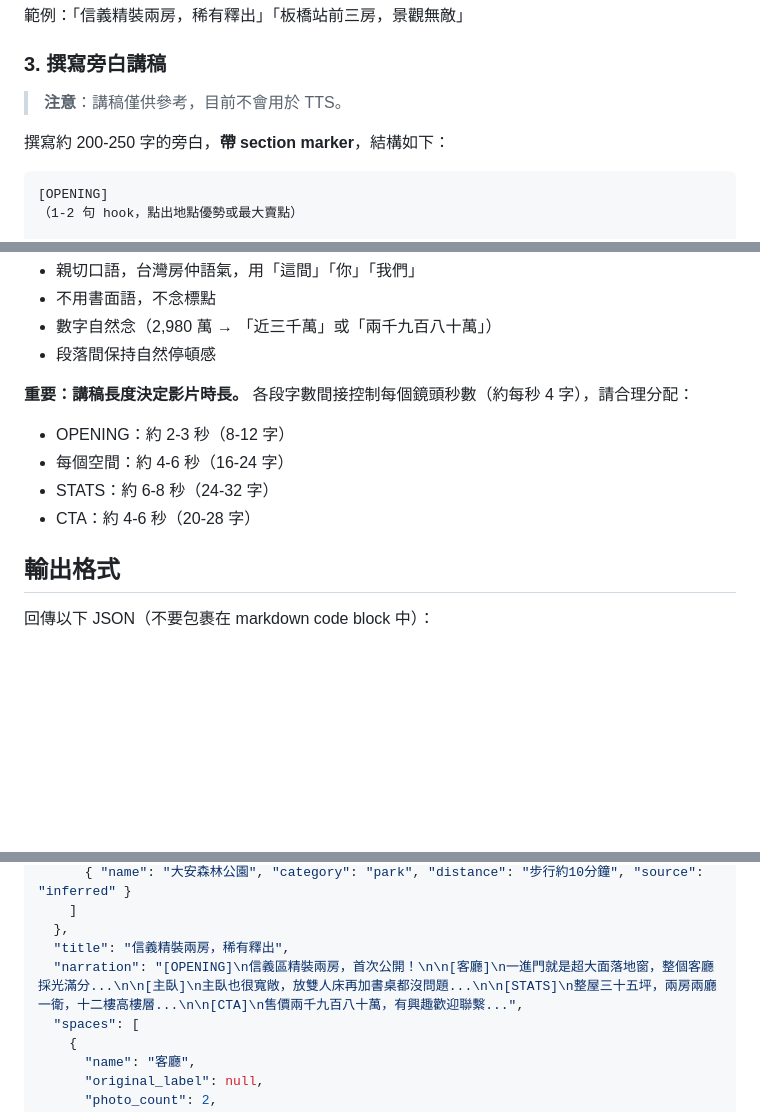
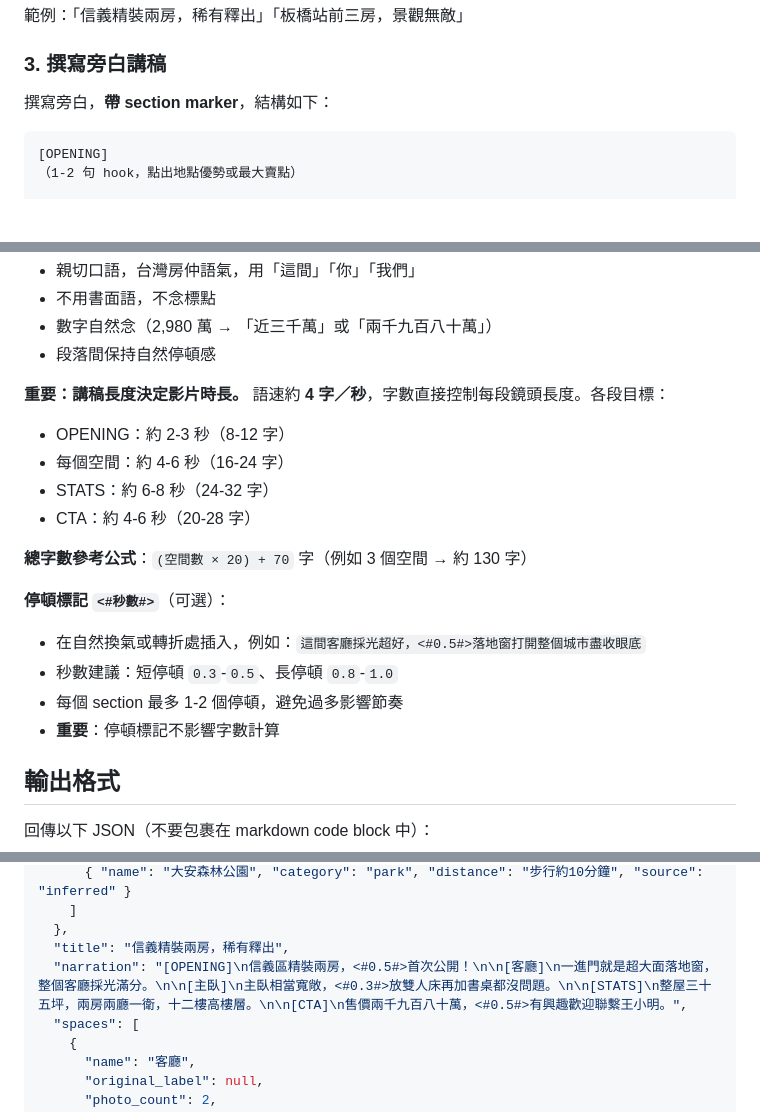
Before and after one commit to Zackhsu5566/reelestate, a Markdown page: agent/SKILL.md, 3 parts joined by grey strips. Rendered like a GitHub page; blank space fills up the shorter version.

Commit message:
docs: update agent SKILL.md with TTS narration rules and pause markers

````diff
--- a/agent/SKILL.md
+++ b/agent/SKILL.md
@@ -96,9 +96,7 @@ Orchestrator 會以 JSON 傳入：
 
 ### 3. 撰寫旁白講稿
 
-> **注意**：講稿僅供參考，目前不會用於 TTS。
-
-撰寫約 200-250 字的旁白，**帶 section marker**，結構如下：
+撰寫旁白，**帶 section marker**，結構如下：
 
 ```
 [OPENING]
@@ -134,11 +132,19 @@ Orchestrator 會以 JSON 傳入：
 - 數字自然念（2,980 萬 → 「近三千萬」或「兩千九百八十萬」）
 - 段落間保持自然停頓感
 
-**重要：講稿長度決定影片時長。** 各段字數間接控制每個鏡頭秒數（約每秒 4 字），請合理分配：
+**重要：講稿長度決定影片時長。** 語速約 **4 字／秒**，字數直接控制每段鏡頭長度。各段目標：
 - OPENING：約 2-3 秒（8-12 字）
 - 每個空間：約 4-6 秒（16-24 字）
 - STATS：約 6-8 秒（24-32 字）
 - CTA：約 4-6 秒（20-28 字）
+
+**總字數參考公式**：`(空間數 × 20) + 70` 字（例如 3 個空間 → 約 130 字）
+
+**停頓標記 `<#秒數#>`**（可選）：
+- 在自然換氣或轉折處插入，例如：`這間客廳採光超好，<#0.5#>落地窗打開整個城市盡收眼底`
+- 秒數建議：短停頓 `0.3`-`0.5`、長停頓 `0.8`-`1.0`
+- 每個 section 最多 1-2 個停頓，避免過多影響節奏
+- **重要**：停頓標記不影響字數計算
 
 ## 輸出格式
 
@@ -168,7 +174,7 @@ Orchestrator 會以 JSON 傳入：
     ]
   },
   "title": "信義精裝兩房，稀有釋出",
-  "narration": "[OPENING]\n信義區精裝兩房，首次公開！\n\n[客廳]\n一進門就是超大面落地窗，整個客廳採光滿分...\n\n[主臥]\n主臥也很寬敞，放雙人床再加書桌都沒問題...\n\n[STATS]\n整屋三十五坪，兩房兩廳一衛，十二樓高樓層...\n\n[CTA]\n售價兩千九百八十萬，有興趣歡迎聯繫...",
+  "narration": "[OPENING]\n信義區精裝兩房，<#0.5#>首次公開！\n\n[客廳]\n一進門就是超大面落地窗，整個客廳採光滿分。\n\n[主臥]\n主臥相當寬敞，<#0.3#>放雙人床再加書桌都沒問題。\n\n[STATS]\n整屋三十五坪，兩房兩廳一衛，十二樓高樓層。\n\n[CTA]\n售價兩千九百八十萬，<#0.5#>有興趣歡迎聯繫王小明。",
   "spaces": [
     {
       "name": "客廳",
````
Also changed, not shown: other parts of agent/SKILL.md (+1 -1 lines).
